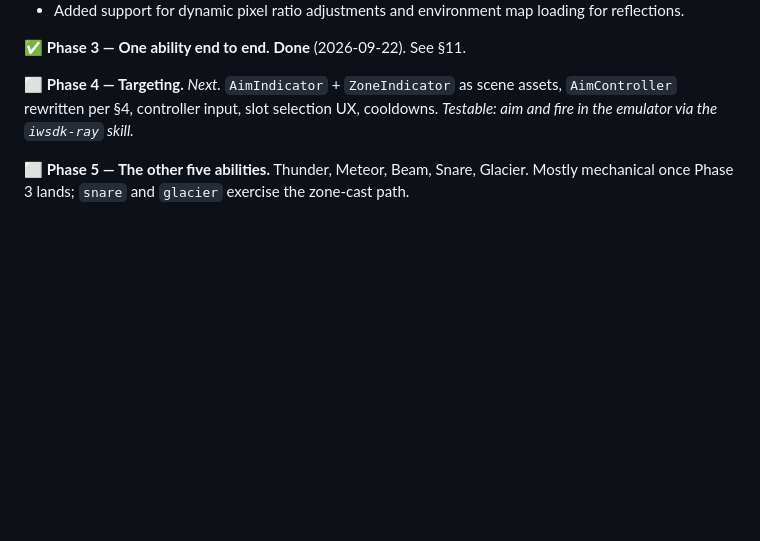
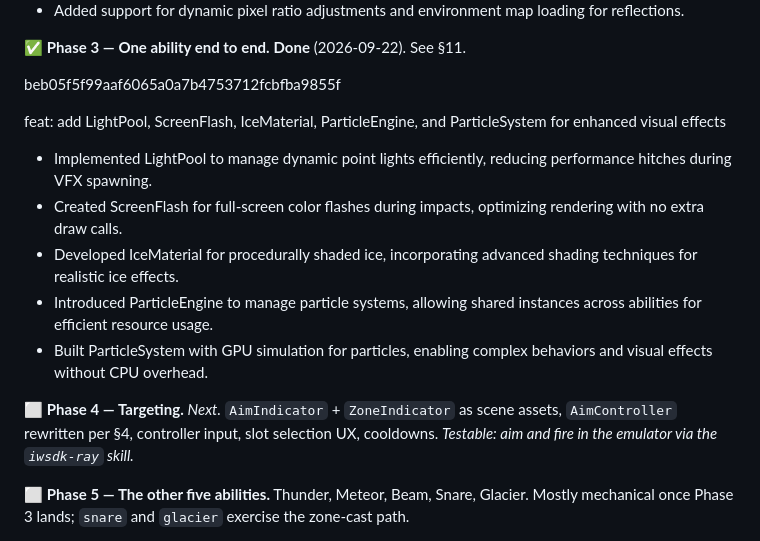
Before and after one commit to oscody/LinearAbilityCastingIWSDK, a Markdown page: devlog/2026-09-22-port-plan.md, the part around the change. GitHub-like rendering; blank space fills up the shorter version.

Commit message:
feat: enhance visual effects with LightPool, ScreenFlash, IceMaterial, ParticleEngine, and ParticleSystem

```diff
--- a/devlog/2026-09-22-port-plan.md
+++ b/devlog/2026-09-22-port-plan.md
@@ -347,8 +347,15 @@ feat: add DustMotes and StageSystem for ambient dust effects
 
 ✅ **Phase 3 — One ability end to end.** **Done** (2026-09-22). See §11.
 
+beb05f5f99aaf6065a0a7b4753712fcbfba9855f
 
+feat: add LightPool, ScreenFlash, IceMaterial, ParticleEngine, and ParticleSystem for enhanced visual effects
 
+- Implemented LightPool to manage dynamic point lights efficiently, reducing performance hitches during VFX spawning.
+- Created ScreenFlash for full-screen color flashes during impacts, optimizing rendering with no extra draw calls.
+- Developed IceMaterial for procedurally shaded ice, incorporating advanced shading techniques for realistic ice effects.
+- Introduced ParticleEngine to manage particle systems, allowing shared instances across abilities for efficient resource usage.
+- Built ParticleSystem with GPU simulation for particles, enabling complex behaviors and visual effects without CPU overhead.
 
 ⬜ **Phase 4 — Targeting.** *Next.* `AimIndicator` + `ZoneIndicator` as scene assets, `AimController`
 rewritten per §4, controller input, slot selection UX, cooldowns.
```
